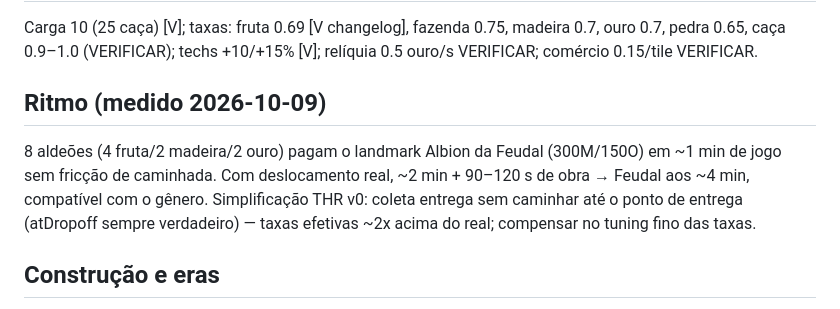
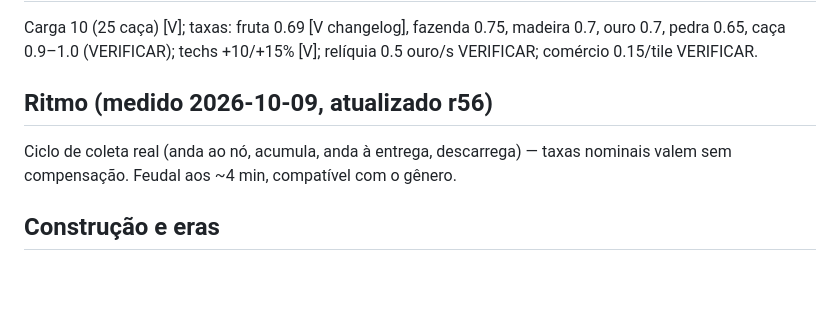
Before and after one commit to guhcostan/throneward, a Markdown page: docs/BALANCE.md, the part around the change. Drawn GitHub-style; blank space fills up the shorter version.

Commit message:
BALANCE: ciclo real, sem compensacao

```diff
--- a/docs/BALANCE.md
+++ b/docs/BALANCE.md
@@ -33,9 +33,8 @@ Techs militares: +1 fixo por nível (SPEC §3.1); coleta e cerco em %; carga +3,
 ## Economia
 Carga 10 (25 caça) [V]; taxas: fruta 0.69 [V changelog], fazenda 0.75, madeira 0.7, ouro 0.7, pedra 0.65, caça 0.9–1.0 (VERIFICAR); techs +10/+15% [V]; relíquia 0.5 ouro/s VERIFICAR; comércio 0.15/tile VERIFICAR.
 
-## Ritmo (medido 2026-10-09)
-8 aldeões (4 fruta/2 madeira/2 ouro) pagam o landmark Albion da Feudal (300M/150O) em ~1 min de jogo sem fricção de caminhada. Com deslocamento real, ~2 min + 90–120 s de obra → Feudal aos ~4 min, compatível com o gênero.
-Simplificação THR v0: coleta entrega sem caminhar até o ponto de entrega (atDropoff sempre verdadeiro) — taxas efetivas ~2x acima do real; compensar no tuning fino das taxas.
+## Ritmo (medido 2026-10-09, atualizado r56)
+Ciclo de coleta real (anda ao nó, acumula, anda à entrega, descarrega) — taxas nominais valem sem compensação. Feudal aos ~4 min, compatível com o gênero.
 
 ## Construção e eras
 Fórmula (N+2)/3 [V]; pop 10 +10/casa até 200 [V]; landmark por escolha 1-de-2 [V]; custos de landmark Albion/Gallia VERIFICAR; maravilhas/tempos VERIFICAR.
```
